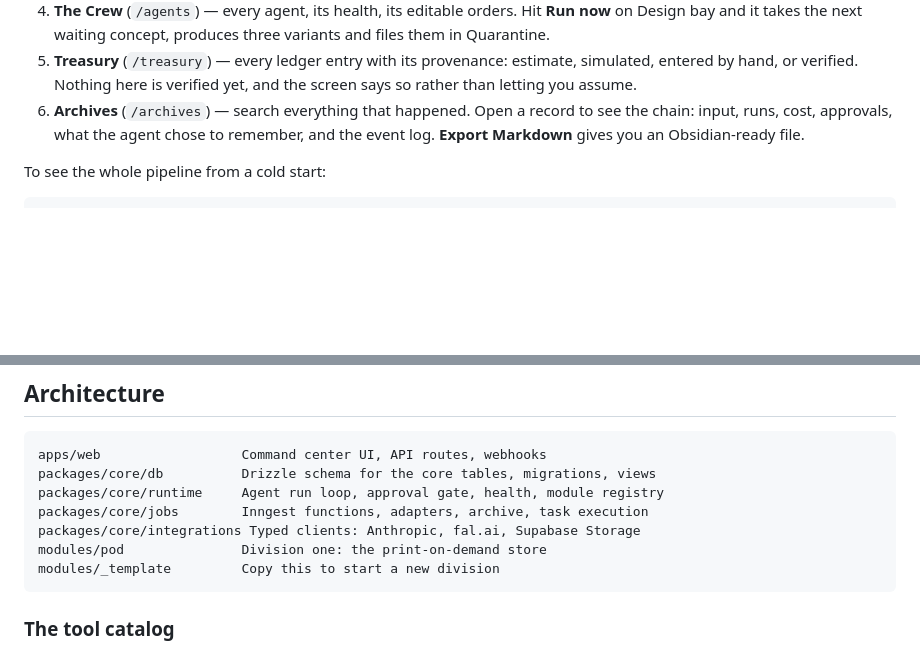
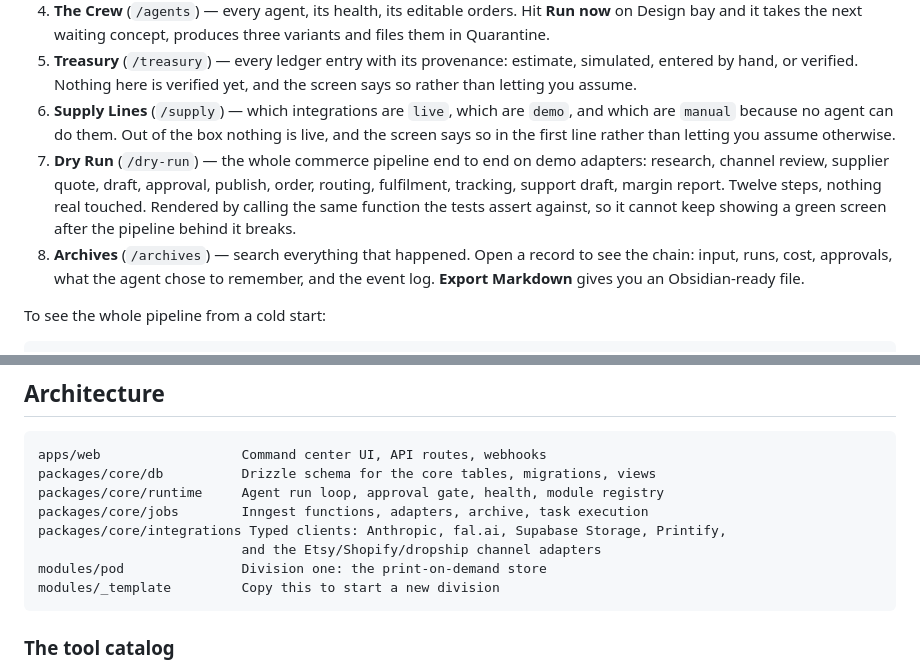
Before and after one commit to derrk/NSGProjects, a Markdown page: AI-commerce-ecosystem/README.md, 2 parts joined by grey strips. Rendered like a GitHub page; blank space fills up the shorter version.

````diff
--- a/AI-commerce-ecosystem/README.md
+++ b/AI-commerce-ecosystem/README.md
@@ -63,7 +63,15 @@ path. What you lose is cron scheduling and automatic handoff between agents.
 5. **Treasury** (`/treasury`) — every ledger entry with its provenance: estimate,
    simulated, entered by hand, or verified. Nothing here is verified yet, and the screen
    says so rather than letting you assume.
-6. **Archives** (`/archives`) — search everything that happened. Open a record to see the
+6. **Supply Lines** (`/supply`) — which integrations are `live`, which are `demo`, and
+   which are `manual` because no agent can do them. Out of the box nothing is live, and
+   the screen says so in the first line rather than letting you assume otherwise.
+7. **Dry Run** (`/dry-run`) — the whole commerce pipeline end to end on demo adapters:
+   research, channel review, supplier quote, draft, approval, publish, order, routing,
+   fulfilment, tracking, support draft, margin report. Twelve steps, nothing real
+   touched. Rendered by calling the same function the tests assert against, so it cannot
+   keep showing a green screen after the pipeline behind it breaks.
+8. **Archives** (`/archives`) — search everything that happened. Open a record to see the
    chain: input, runs, cost, approvals, what the agent chose to remember, and the event
    log. **Export Markdown** gives you an Obsidian-ready file.
 
@@ -83,7 +91,8 @@ apps/web                  Command center UI, API routes, webhooks
 packages/core/db          Drizzle schema for the core tables, migrations, views
 packages/core/runtime     Agent run loop, approval gate, health, module registry
 packages/core/jobs        Inngest functions, adapters, archive, task execution
-packages/core/integrations Typed clients: Anthropic, fal.ai, Supabase Storage
+packages/core/integrations Typed clients: Anthropic, fal.ai, Supabase Storage, Printify,
+                          and the Etsy/Shopify/dropship channel adapters
 modules/pod               Division one: the print-on-demand store
 modules/_template         Copy this to start a new division
 ```
````
Also changed, not shown: other parts of AI-commerce-ecosystem/README.md (+60 -6 lines).
